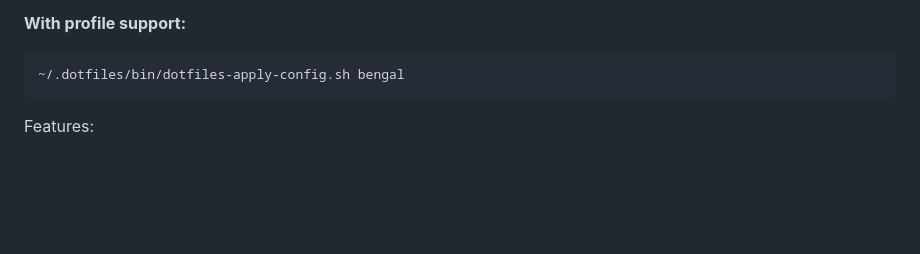
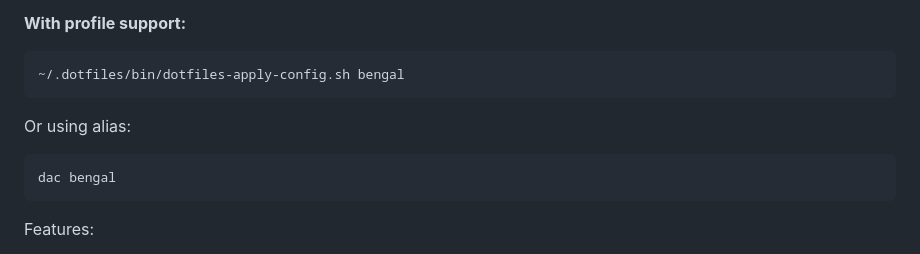
Before and after one commit to KristianHolme/.dotfiles, a Markdown page: README.md, the part around the change. Drawn GitHub-style; blank space fills up the shorter version.

````diff
--- a/README.md
+++ b/README.md
@@ -43,6 +43,12 @@ Links the Stow packages using GNU Stow with intelligent conflict detection:
 
 ```bash
 ~/.dotfiles/bin/dotfiles-apply-config.sh bengal
+```
+
+Or using alias:
+
+```bash
+dac bengal
 ```
 
 Features:
````
